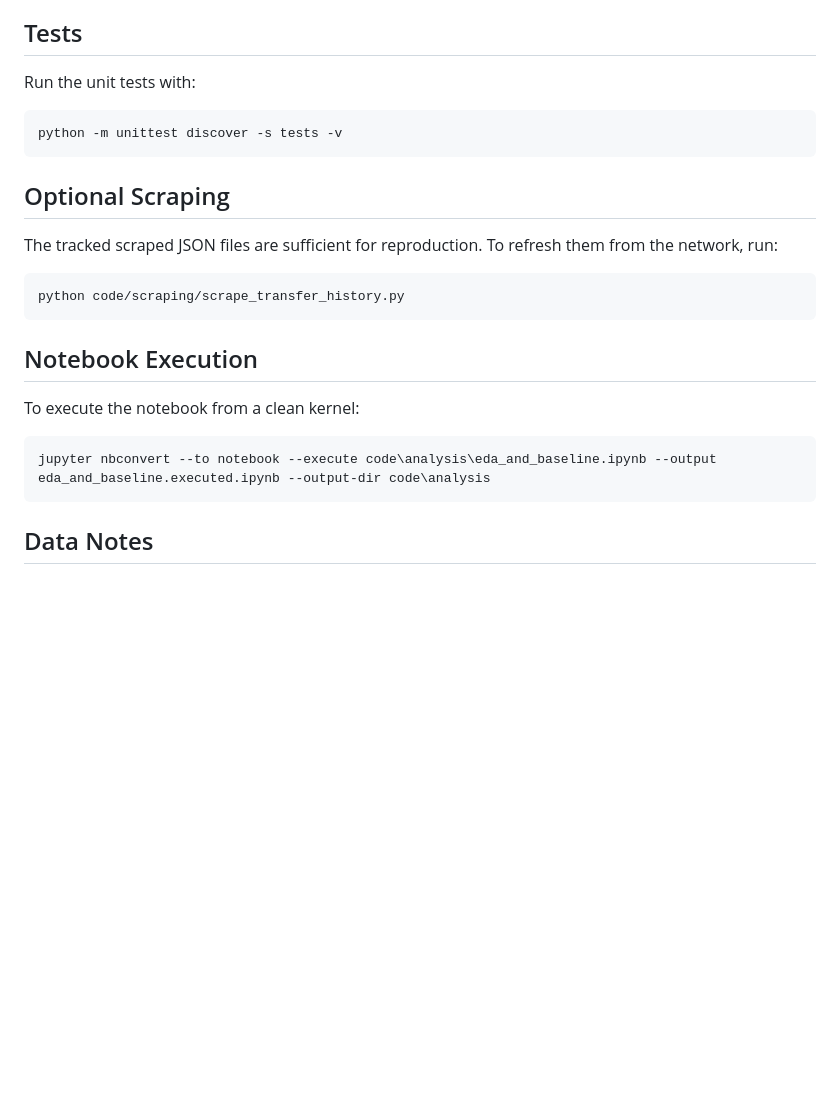
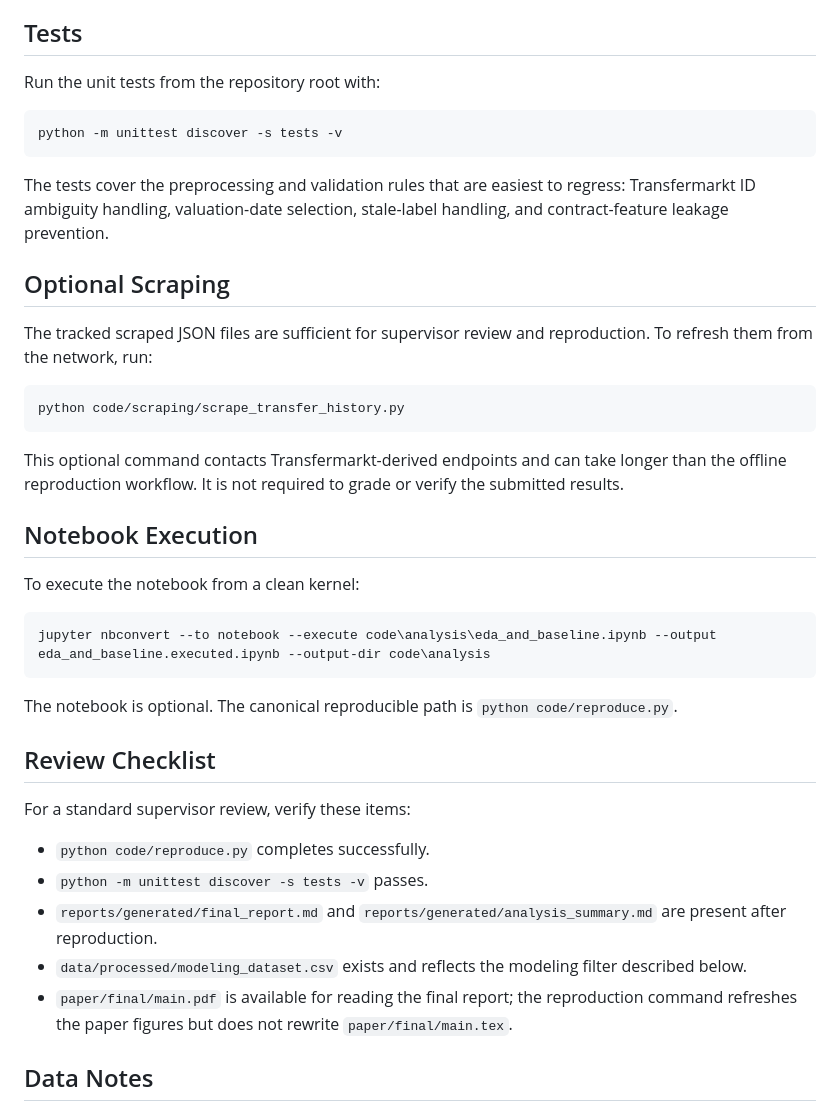
Before and after one commit to davidaslanyan2202/capstone-new, a Markdown page: README.md, the part around one of its changes. Rendered like a GitHub page; blank space fills up the shorter version.

````diff
--- a/README.md
+++ b/README.md
@@ -65,19 +127,23 @@ The reproduction workflow also runs validation gates for Transfermarkt IDs, stal
 
 ## Tests
 
-Run the unit tests with:
+Run the unit tests from the repository root with:
 
 ```powershell
 python -m unittest discover -s tests -v
 ```
 
+The tests cover the preprocessing and validation rules that are easiest to regress: Transfermarkt ID ambiguity handling, valuation-date selection, stale-label handling, and contract-feature leakage prevention.
+
 ## Optional Scraping
 
-The tracked scraped JSON files are sufficient for reproduction. To refresh them from the network, run:
+The tracked scraped JSON files are sufficient for supervisor review and reproduction. To refresh them from the network, run:
 
 ```powershell
 python code/scraping/scrape_transfer_history.py
 ```
+
+This optional command contacts Transfermarkt-derived endpoints and can take longer than the offline reproduction workflow. It is not required to grade or verify the submitted results.
 
 ## Notebook Execution
 
@@ -87,6 +153,18 @@ To execute the notebook from a clean kernel:
 jupyter nbconvert --to notebook --execute code\analysis\eda_and_baseline.ipynb --output eda_and_baseline.executed.ipynb --output-dir code\analysis
 ```
 
+The notebook is optional. The canonical reproducible path is `python code/reproduce.py`.
+
+## Review Checklist
+
+For a standard supervisor review, verify these items:
+
+- `python code/reproduce.py` completes successfully.
+- `python -m unittest discover -s tests -v` passes.
+- `reports/generated/final_report.md` and `reports/generated/analysis_summary.md` are present after reproduction.
+- `data/processed/modeling_dataset.csv` exists and reflects the modeling filter described below.
+- `paper/final/main.pdf` is available for reading the final report; the reproduction command refreshes the paper figures but does not rewrite `paper/final/main.tex`.
+
 ## Data Notes
 
 The modeling target is `log_market_value_eur`, derived from `market_value_eur`. Market-value observations more than 120 days from the season valuation date are flagged as stale and excluded from modeling. The final modeling filter keeps players with `Min >= 300`. The training seasons are `21/22` and `22/23`; the holdout test season is `23/24`.
````
Also changed, not shown: other parts of README.md (+67 -5 lines).
